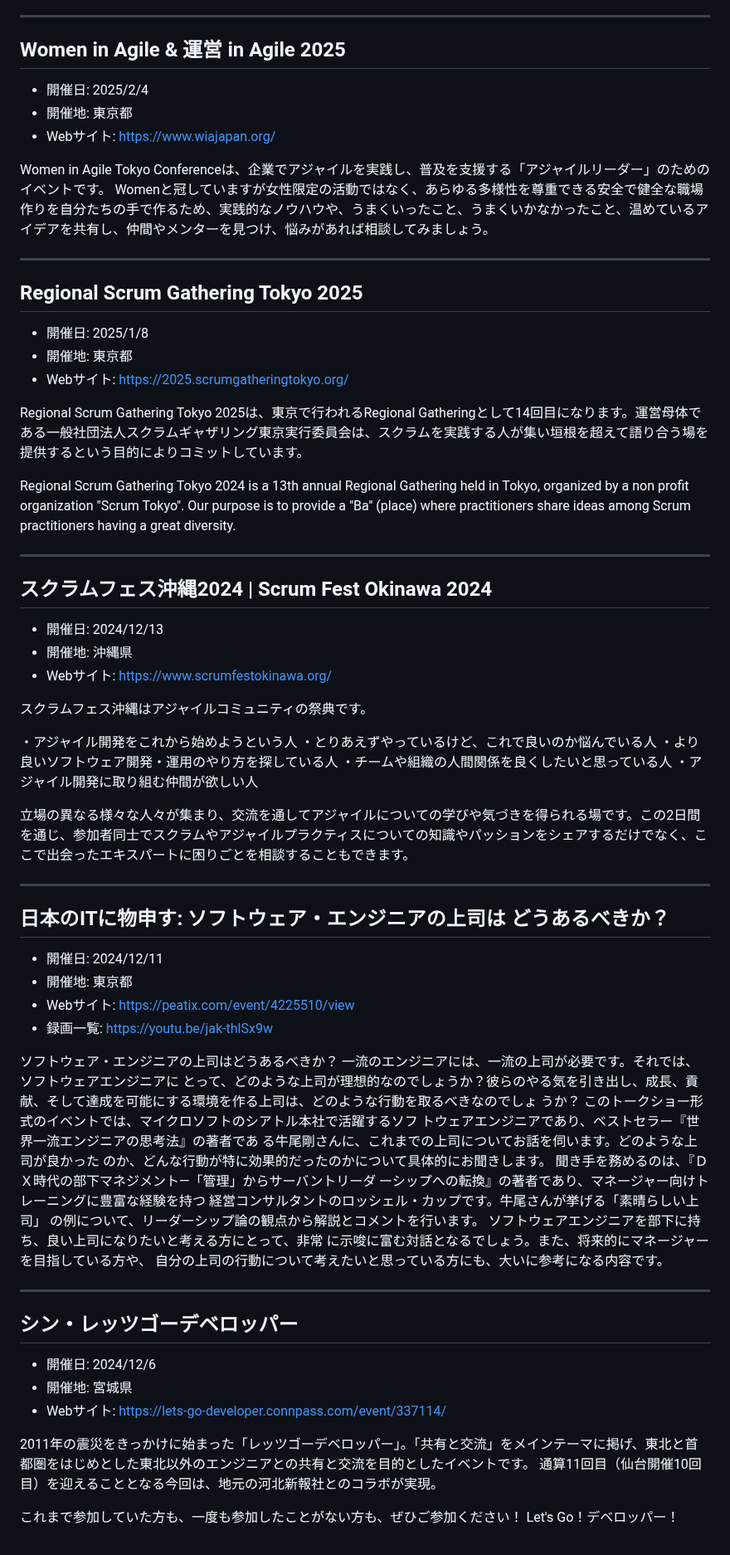
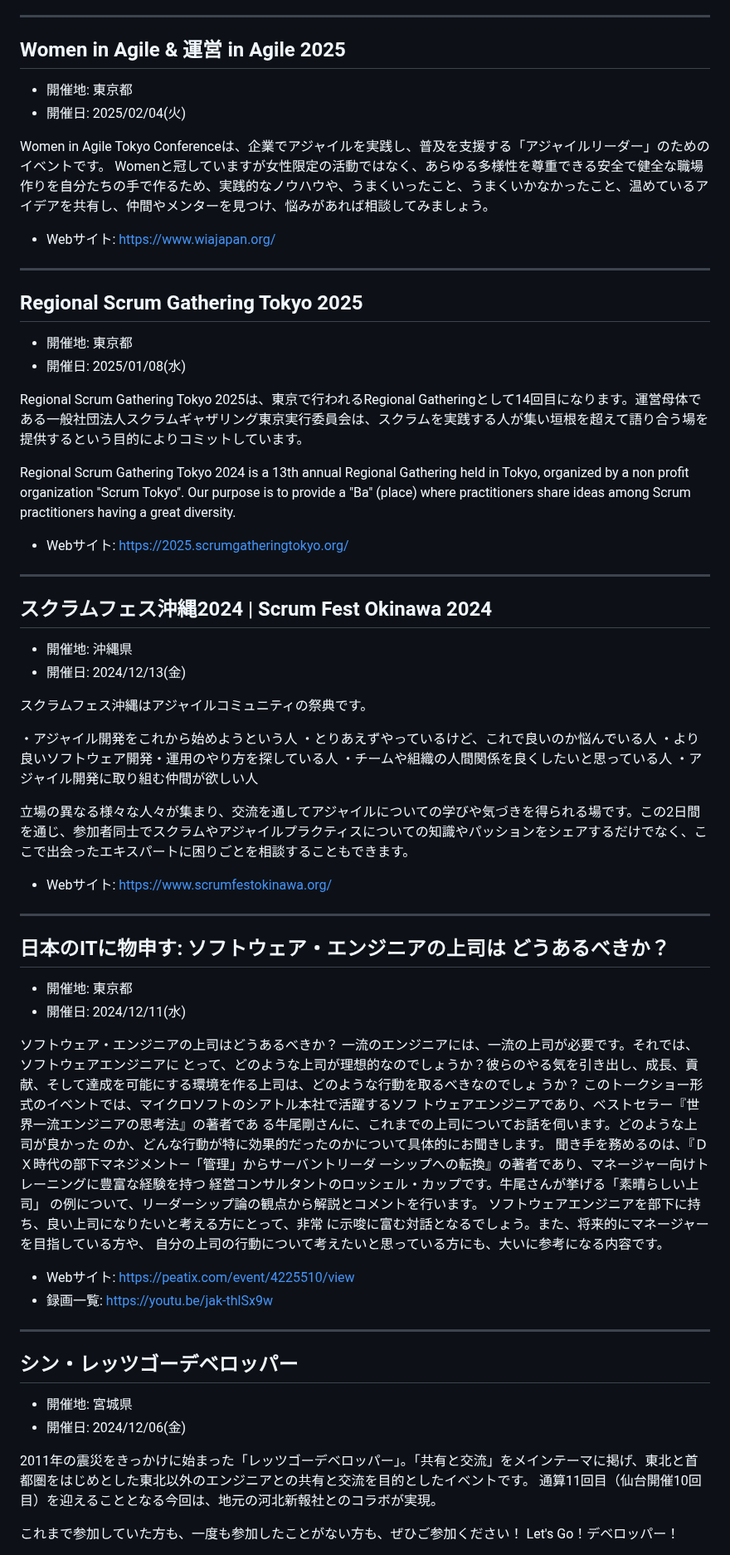
Before and after one commit to kawaguti/ScrumFestMapViewer, a Markdown page: all-events.md, the part around one of its changes. Shown at 83% size. GitHub-like rendering.

```diff
--- a/all-events.md
+++ b/all-events.md
@@ -57,79 +48,61 @@ OSTやLT、交流タイムでわいわい盛り上がりましょう。
 
 ## Women in Agile & 運営 in Agile 2025
 
-- 開催日: 2025/2/4
 - 開催地: 東京都
+- 開催日: 2025/02/04(火)
+
+Women in Agile Tokyo Conferenceは、企業でアジャイルを実践し、普及を支援する「アジャイルリーダー」のためのイベントです。 Womenと冠していますが女性限定の活動ではなく、あらゆる多様性を尊重できる安全で健全な職場作りを自分たちの手で作るため、実践的なノウハウや、うまくいったこと、うまくいかなかったこと、温めているアイデアを共有し、仲間やメンターを見つけ、悩みがあれば相談してみましょう。
+
 - Webサイト: https://www.wiajapan.org/
-
-Women in Agile Tokyo Conferenceは、企業でアジャイルを実践し、普及を支援する「アジャイルリーダー」のためのイベントです。
-Womenと冠していますが女性限定の活動ではなく、あらゆる多様性を尊重できる安全で健全な職場作りを自分たちの手で作るため、実践的なノウハウや、うまくいったこと、うまくいかなかったこと、温めているアイデアを共有し、仲間やメンターを見つけ、悩みがあれば相談してみましょう。
 
 ---
 
 ## Regional Scrum Gathering Tokyo 2025
 
-- 開催日: 2025/1/8
 - 開催地: 東京都
-- Webサイト: https://2025.scrumgatheringtokyo.org/
+- 開催日: 2025/01/08(水)
 
 Regional Scrum Gathering Tokyo 2025は、東京で行われるRegional Gatheringとして14回目になります。運営母体である一般社団法人スクラムギャザリング東京実行委員会は、スクラムを実践する人が集い垣根を超えて語り合う場を提供するという目的によりコミットしています。
 
 Regional Scrum Gathering Tokyo 2024 is a 13th annual Regional Gathering held in Tokyo, organized by a non profit organization "Scrum Tokyo". Our purpose is to provide a "Ba" (place) where practitioners share ideas among Scrum practitioners having a great diversity.
 
+- Webサイト: https://2025.scrumgatheringtokyo.org/
+
 ---
 
 ## スクラムフェス沖縄2024 | Scrum Fest Okinawa 2024
 
-- 開催日: 2024/12/13
 - 開催地: 沖縄県
-- Webサイト: https://www.scrumfestokinawa.org/
+- 開催日: 2024/12/13(金)
 
 スクラムフェス沖縄はアジャイルコミュニティの祭典です。
 
-・アジャイル開発をこれから始めようという人
-・とりあえずやっているけど、これで良いのか悩んでいる人
-・より良いソフトウェア開発・運用のやり方を探している人
-・チームや組織の人間関係を良くしたいと思っている人
-・アジャイル開発に取り組む仲間が欲しい人
+・アジャイル開発をこれから始めようという人 ・とりあえずやっているけど、これで良いのか悩んでいる人 ・より良いソフトウェア開発・運用のやり方を探している人 ・チームや組織の人間関係を良くしたいと思っている人 ・アジャイル開発に取り組む仲間が欲しい人
 
 立場の異なる様々な人々が集まり、交流を通してアジャイルについての学びや気づきを得られる場です。この2日間を通じ、参加者同士でスクラムやアジャイルプラクティスについての知識やパッションをシェアするだけでなく、ここで出会ったエキスパートに困りごとを相談することもできます。
+
+- Webサイト: https://www.scrumfestokinawa.org/
 
 ---
 
 ## 日本のITに物申す: ソフトウェア・エンジニアの上司は どうあるべきか？
 
-- 開催日: 2024/12/11
 - 開催地: 東京都
+- 開催日: 2024/12/11(水)
+
+ソフトウェア・エンジニアの上司はどうあるべきか？ 一流のエンジニアには、一流の上司が必要です。それでは、ソフトウェアエンジニアに とって、どのような上司が理想的なのでしょうか？彼らのやる気を引き出し、成長、貢 献、そして達成を可能にする環境を作る上司は、どのような行動を取るべきなのでしょ うか？ このトークショー形式のイベントでは、マイクロソフトのシアトル本社で活躍するソフ トウェアエンジニアであり、ベストセラー『世界一流エンジニアの思考法』の著者であ る牛尾剛さんに、これまでの上司についてお話を伺います。どのような上司が良かった のか、どんな行動が特に効果的だったのかについて具体的にお聞きします。 聞き手を務めるのは、『ＤＸ時代の部下マネジメント―「管理」からサーバントリーダ ーシップへの転換』の著者であり、マネージャー向けトレーニングに豊富な経験を持つ 経営コンサルタントのロッシェル・カップです。牛尾さんが挙げる「素晴らしい上司」 の例について、リーダーシップ論の観点から解説とコメントを行います。 ソフトウェアエンジニアを部下に持ち、良い上司になりたいと考える方にとって、非常 に示唆に富む対話となるでしょう。また、将来的にマネージャーを目指している方や、 自分の上司の行動について考えたいと思っている方にも、大いに参考になる内容です。
+
 - Webサイト: https://peatix.com/event/4225510/view
 - 録画一覧: https://youtu.be/jak-thlSx9w
-
-ソフトウェア・エンジニアの上司はどうあるべきか？
-一流のエンジニアには、一流の上司が必要です。それでは、ソフトウェアエンジニアに
-とって、どのような上司が理想的なのでしょうか？彼らのやる気を引き出し、成長、貢
-献、そして達成を可能にする環境を作る上司は、どのような行動を取るべきなのでしょ
-うか？
-このトークショー形式のイベントでは、マイクロソフトのシアトル本社で活躍するソフ
-トウェアエンジニアであり、ベストセラー『世界一流エンジニアの思考法』の著者であ
-る牛尾剛さんに、これまでの上司についてお話を伺います。どのような上司が良かった
-のか、どんな行動が特に効果的だったのかについて具体的にお聞きします。
-聞き手を務めるのは、『ＤＸ時代の部下マネジメント―「管理」からサーバントリーダ
-ーシップへの転換』の著者であり、マネージャー向けトレーニングに豊富な経験を持つ
-経営コンサルタントのロッシェル・カップです。牛尾さんが挙げる「素晴らしい上司」
-の例について、リーダーシップ論の観点から解説とコメントを行います。
-ソフトウェアエンジニアを部下に持ち、良い上司になりたいと考える方にとって、非常
-に示唆に富む対話となるでしょう。また、将来的にマネージャーを目指している方や、
-自分の上司の行動について考えたいと思っている方にも、大いに参考になる内容です。
 
 ---
 
 ## シン・レッツゴーデベロッパー
 
-- 開催日: 2024/12/6
 - 開催地: 宮城県
-- Webサイト: https://lets-go-developer.connpass.com/event/337114/
+- 開催日: 2024/12/06(金)
 
-2011年の震災をきっかけに始まった「レッツゴーデベロッパー」。「共有と交流」をメインテーマに掲げ、東北と首都圏をはじめとした東北以外のエンジニアとの共有と交流を目的としたイベントです。
-通算11回目（仙台開催10回目）を迎えることとなる今回は、地元の河北新報社とのコラボが実現。
+2011年の震災をきっかけに始まった「レッツゴーデベロッパー」。「共有と交流」をメインテーマに掲げ、東北と首都圏をはじめとした東北以外のエンジニアとの共有と交流を目的としたイベントです。 通算11回目（仙台開催10回目）を迎えることとなる今回は、地元の河北新報社とのコラボが実現。
 
 これまで参加していた方も、一度も参加したことがない方も、ぜひご参加ください！ Let's Go！デベロッパー！
 
```
Also changed, not shown: other parts of all-events.md (+122 -150 lines).
